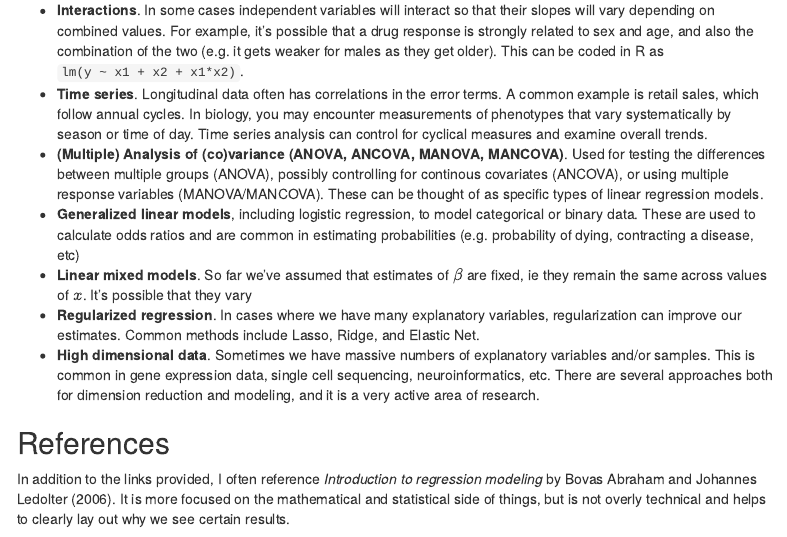
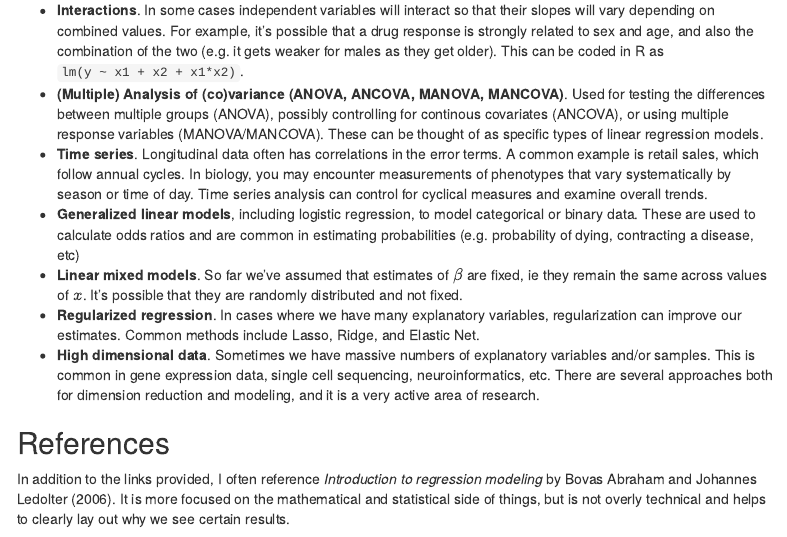
Before and after one commit to diazale/hgss_regression_workshop, an R Markdown document (regression_workshop.Rmd): the page in a window 1100 px wide, from 14170 px down. Rendered offline with R 4.5, knitr and Pandoc, with nearby package versions; code that draws random numbers runs with fixed seeds of ours; menus at the side of the page are left out.

Commit message:
more fixes

```diff
--- a/regression_workshop.Rmd
+++ b/regression_workshop.Rmd
@@ -671,10 +671,10 @@ ggplot(simpsons_data, aes(x=x, y=y, colour=group)) +
 This introduction provides a good basis for pursuing more complex analyses. Some of these include:
 
 * **Interactions**. In some cases independent variables will interact so that their slopes will vary depending on combined values. For example, it's possible that a drug response is strongly related to sex and age, and also the combination of the two (e.g. it gets weaker for males as they get older). This can be coded in R as `lm(y ~ x1 + x2 + x1*x2)`.
+* **(Multiple) Analysis of (co)variance (ANOVA, ANCOVA, MANOVA, MANCOVA)**. Used for testing the differences between multiple groups (ANOVA), possibly controlling for continous covariates (ANCOVA), or using multiple response variables (MANOVA/MANCOVA). These can be thought of as specific types of linear regression models.
 * **Time series**. Longitudinal data often has correlations in the error terms. A common example is retail sales, which follow annual cycles. In biology, you may encounter measurements of phenotypes that vary systematically by season or time of day. Time series analysis can control for cyclical measures and examine overall trends.
-* **(Multiple) Analysis of (co)variance (ANOVA, ANCOVA, MANOVA, MANCOVA)**. Used for testing the differences between multiple groups (ANOVA), possibly controlling for continous covariates (ANCOVA), or using multiple response variables (MANOVA/MANCOVA). These can be thought of as specific types of linear regression models.
 * **Generalized linear models**, including logistic regression, to model categorical or binary data. These are used to calculate odds ratios and are common in estimating probabilities (e.g. probability of dying, contracting a disease, etc)
-* **Linear mixed models**. So far we've assumed that estimates of $\beta$ are fixed, ie they remain the same across values of $x$. It's possible that they vary
+* **Linear mixed models**. So far we've assumed that estimates of $\beta$ are fixed, ie they remain the same across values of $x$. It's possible that they are randomly distributed and not fixed.
 * **Regularized regression**. In cases where we have many explanatory variables, regularization can improve our estimates. Common methods include Lasso, Ridge, and Elastic Net.
 * **High dimensional data**. Sometimes we have massive numbers of explanatory variables and/or samples. This is common in gene expression data, single cell sequencing, neuroinformatics, etc. There are several approaches both for dimension reduction and modeling, and it is a very active area of research.
 
```
